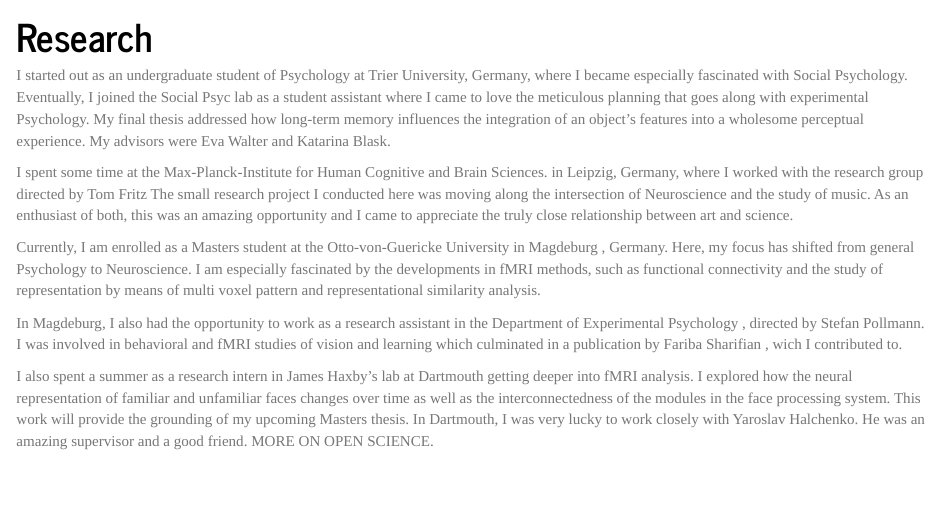
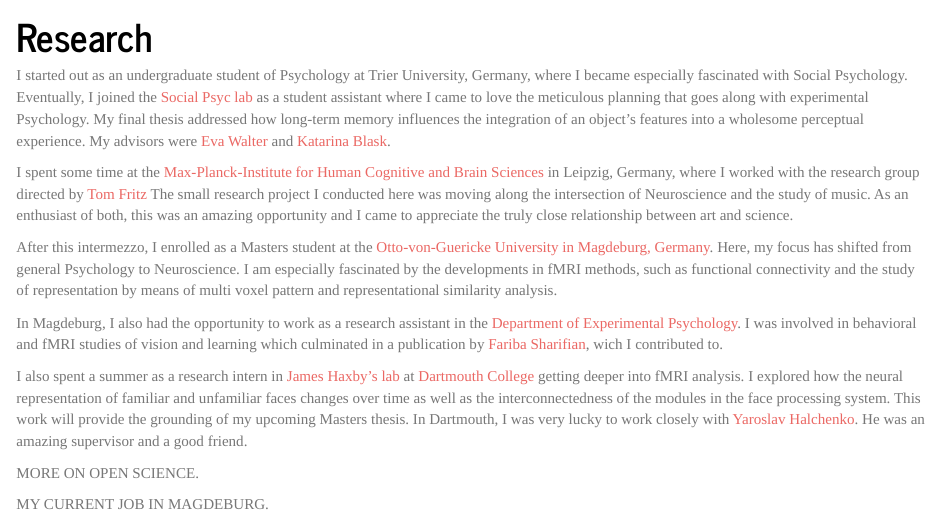
Before and after one commit to oliver-contier/personal, an R Markdown document (research.Rmd): the page in a window 1100 px wide, from 80 px down. Rendered offline with R 4.5, knitr and Pandoc, with nearby package versions.

Commit message:
added links to research page

```diff
--- a/research.Rmd
+++ b/research.Rmd
@@ -4,12 +4,16 @@
 ---
 
 
-I started out as an undergraduate student of Psychology at Trier University, Germany, where I became especially fascinated with Social Psychology. Eventually, I joined the Social Psyc lab as a student assistant where I came to love the meticulous planning that goes along with experimental Psychology. My final thesis addressed how long-term memory influences the integration of an object’s features into a wholesome perceptual experience. My advisors were Eva Walter and Katarina Blask.
+I started out as an undergraduate student of Psychology at Trier University, Germany, where I became especially fascinated with Social Psychology. Eventually, I joined the [Social Psyc lab](https://www.uni-trier.de/index.php?id=5803&L=2) as a student assistant where I came to love the meticulous planning that goes along with experimental Psychology. My final thesis addressed how long-term memory influences the integration of an object’s features into a wholesome perceptual experience. My advisors were [Eva Walter](https://www.uni-trier.de/index.php?id=21130&L=2) and [Katarina Blask](https://www.uni-trier.de/index.php?id=33444&L=2).
 
-I spent some time at the Max-Planck-Institute for Human Cognitive and Brain Sciences. in Leipzig, Germany, where I worked with the research group directed by Tom Fritz The small research project I conducted here was moving along the intersection of Neuroscience and the study of music. As an enthusiast of both, this was an amazing opportunity and I came to appreciate the truly close relationship between art and science.
+I spent some time at the [Max-Planck-Institute for Human Cognitive and Brain Sciences](http://www.cbs.mpg.de/de) in Leipzig, Germany, where I worked with the research group directed by [Tom Fritz](http://www.cbs.mpg.de/departments/neurology/music-evoked-brain-plasticity) The small research project I conducted here was moving along the intersection of Neuroscience and the study of music. As an enthusiast of both, this was an amazing opportunity and I came to appreciate the truly close relationship between art and science.
 
-Currently, I am enrolled as a Masters student at the Otto-von-Guericke University in Magdeburg , Germany. Here, my focus has shifted from general Psychology to Neuroscience. I am especially fascinated by the developments in fMRI methods, such as functional connectivity and the study of representation by means of multi voxel pattern and representational similarity analysis.
+After this intermezzo, I enrolled as a Masters student at the [Otto-von-Guericke University in Magdeburg, Germany](http://www.ipsy.ovgu.de/ipsy/en/). Here, my focus has shifted from general Psychology to Neuroscience. I am especially fascinated by the developments in fMRI methods, such as functional connectivity and the study of representation by means of multi voxel pattern and representational similarity analysis.
 
-In Magdeburg, I also had the opportunity to work as a research assistant in the Department of Experimental Psychology , directed by Stefan Pollmann. I was involved in behavioral and fMRI studies of vision and learning which culminated in a publication by Fariba Sharifian , wich I contributed to.
+In Magdeburg, I also had the opportunity to work as a research assistant in the [Department of Experimental Psychology](http://www.ipsy.ovgu.de/en/exppsy.html). I was involved in behavioral and fMRI studies of vision and learning which culminated in a publication by [Fariba Sharifian](https://sites.google.com/site/fsharifian/), wich I contributed to.
 
-I also spent a summer as a research intern in James Haxby's lab at Dartmouth getting deeper into fMRI analysis. I explored how the neural representation of familiar and unfamiliar faces changes over time as well as the interconnectedness of the modules in the face processing system. This work will provide the grounding of my upcoming Masters thesis. In Dartmouth, I was very lucky to work closely with Yaroslav Halchenko. He was an amazing supervisor and a good friend. MORE ON OPEN SCIENCE.
+I also spent a summer as a research intern in [James Haxby's lab](http://haxbylab.dartmouth.edu/) at [Dartmouth College](http://pbs.dartmouth.edu/) getting deeper into fMRI analysis. I explored how the neural representation of familiar and unfamiliar faces changes over time as well as the interconnectedness of the modules in the face processing system. This work will provide the grounding of my upcoming Masters thesis. In Dartmouth, I was very lucky to work closely with [Yaroslav Halchenko](http://haxbylab.dartmouth.edu/ppl/yarik.html). He was an amazing supervisor and a good friend.
+
+MORE ON OPEN SCIENCE.
+
+MY CURRENT JOB IN MAGDEBURG.
```
Also changed, not shown: index.Rmd (+1 -3 lines), 2 other files.
